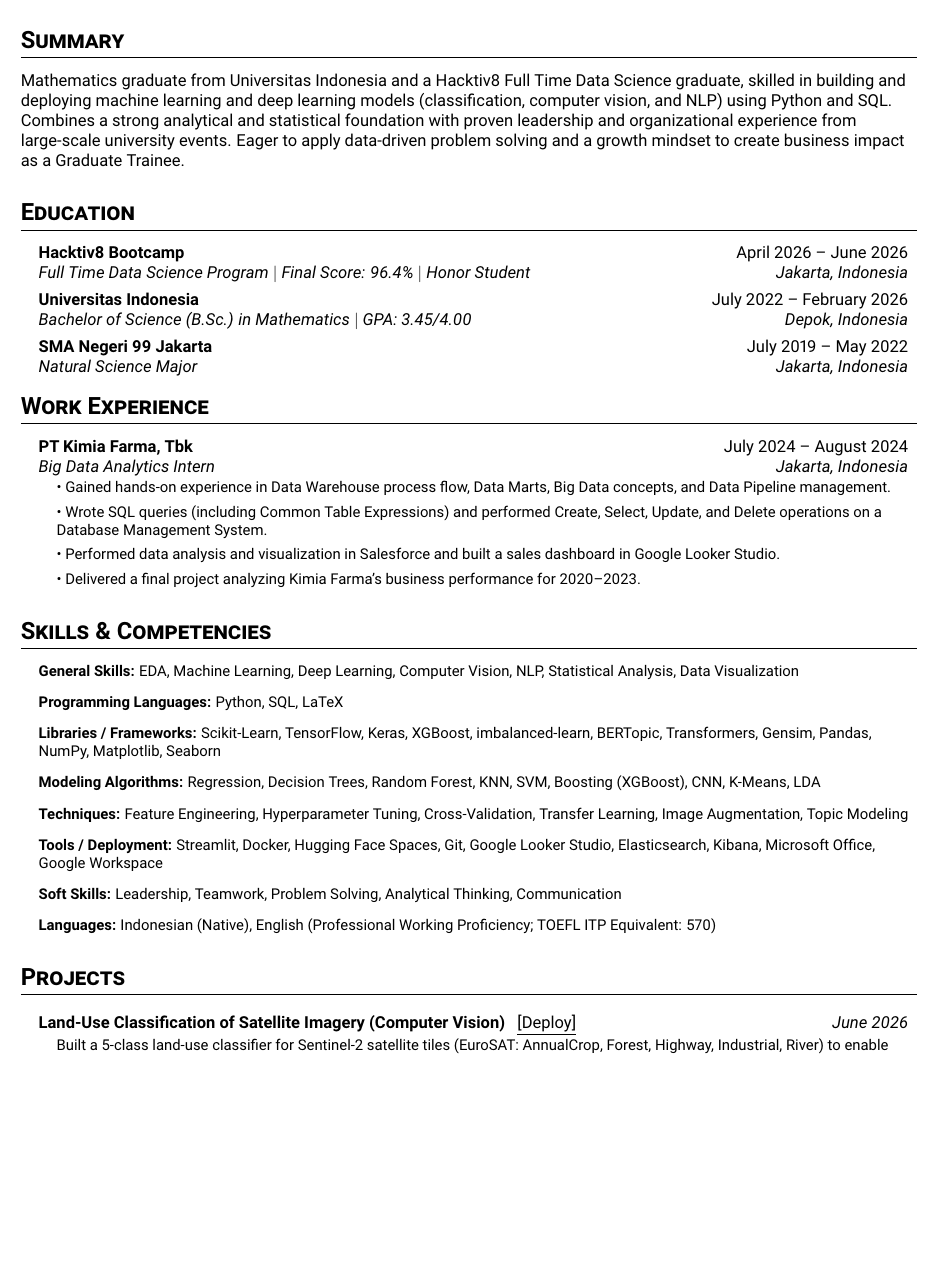
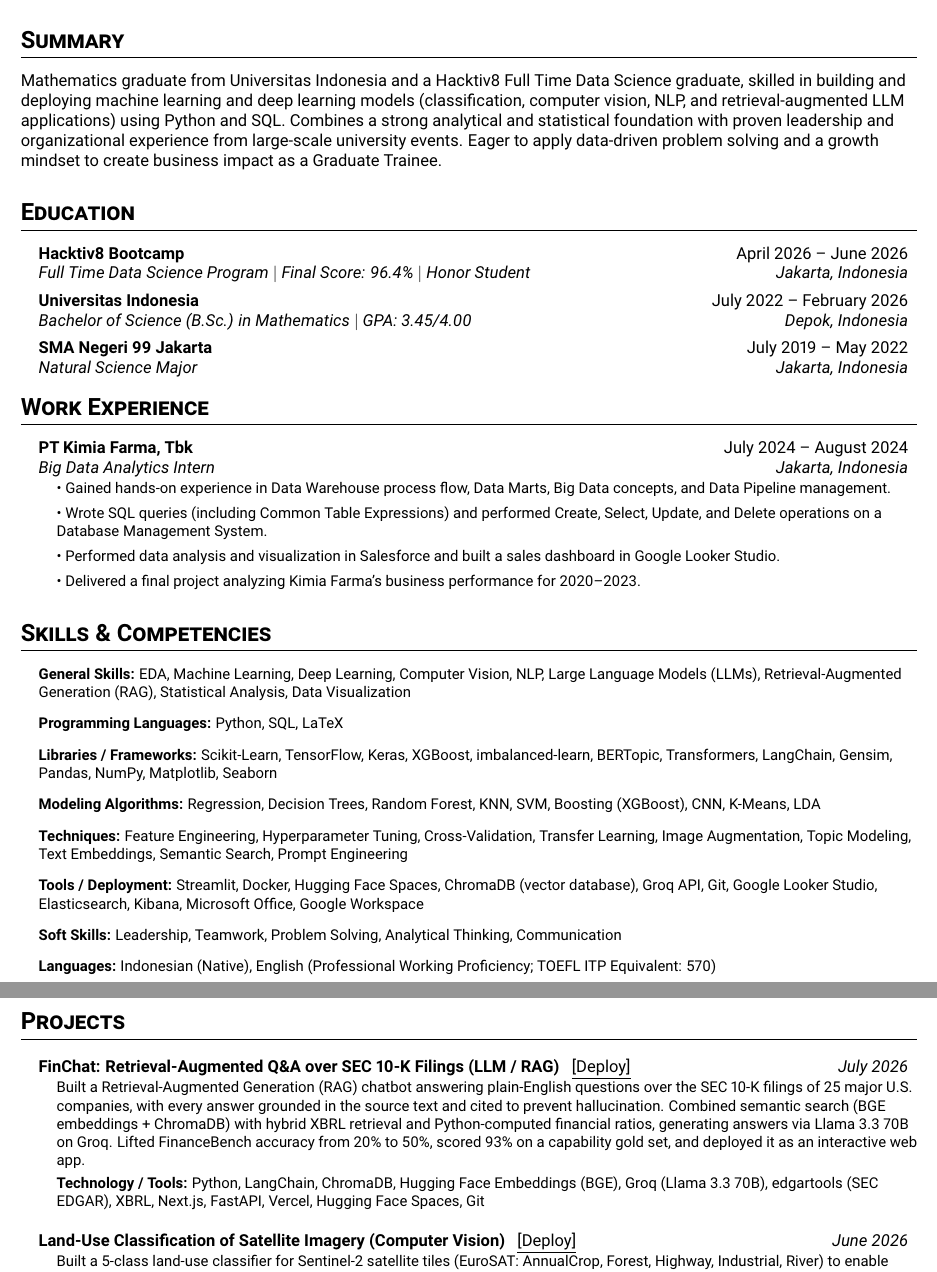
Before and after one commit to daphutapea/daphutapea.github.io, a LaTeX CV (CV - Daffa Narendra Hutapea/resume.tex): part of page 1 of 2 before the commit and two parts of pages 1 and 2 of 3 after it, the two joined at a grey line, cut so that both start at the same text, the shorter picture padded with empty space. Compiled offline with pdfLaTeX.

```diff
--- a/CV - Daffa Narendra Hutapea/resume.tex
+++ b/CV - Daffa Narendra Hutapea/resume.tex
@@ -84,7 +84,7 @@
 
 %----------SUMMARY----------
 \section*{Summary}
-Mathematics graduate from Universitas Indonesia and a Hacktiv8 Full Time Data Science graduate, skilled in building and deploying machine learning and deep learning models (classification, computer vision, and NLP) using Python and SQL. Combines a strong analytical and statistical foundation with proven leadership and organizational experience from large-scale university events. Eager to apply data-driven problem solving and a growth mindset to create business impact as a Graduate Trainee.
+Mathematics graduate from Universitas Indonesia and a Hacktiv8 Full Time Data Science graduate, skilled in building and deploying machine learning and deep learning models (classification, computer vision, NLP, and retrieval-augmented LLM applications) using Python and SQL. Combines a strong analytical and statistical foundation with proven leadership and organizational experience from large-scale university events. Eager to apply data-driven problem solving and a growth mindset to create business impact as a Graduate Trainee.
 
 %----------EDUCATION----------
 \section{Education}
@@ -117,12 +117,12 @@
 %----------SKILLS----------
 \section{Skills \& Competencies}
 \resumeSubHeadingList
-  \resumeItem{\textbf{General Skills:} EDA, Machine Learning, Deep Learning, Computer Vision, NLP, Statistical Analysis, Data Visualization}
+  \resumeItem{\textbf{General Skills:} EDA, Machine Learning, Deep Learning, Computer Vision, NLP, Large Language Models (LLMs), Retrieval-Augmented Generation (RAG), Statistical Analysis, Data Visualization}
   \resumeItem{\textbf{Programming Languages:} Python, SQL, LaTeX}
-  \resumeItem{\textbf{Libraries / Frameworks:} Scikit-Learn, TensorFlow, Keras, XGBoost, imbalanced-learn, BERTopic, Transformers, Gensim, Pandas, NumPy, Matplotlib, Seaborn}
+  \resumeItem{\textbf{Libraries / Frameworks:} Scikit-Learn, TensorFlow, Keras, XGBoost, imbalanced-learn, BERTopic, Transformers, LangChain, Gensim, Pandas, NumPy, Matplotlib, Seaborn}
   \resumeItem{\textbf{Modeling Algorithms:} Regression, Decision Trees, Random Forest, KNN, SVM, Boosting (XGBoost), CNN, K-Means, LDA}
-  \resumeItem{\textbf{Techniques:} Feature Engineering, Hyperparameter Tuning, Cross-Validation, Transfer Learning, Image Augmentation, Topic Modeling}
-  \resumeItem{\textbf{Tools / Deployment:} Streamlit, Docker, Hugging Face Spaces, Git, Google Looker Studio, Elasticsearch, Kibana, Microsoft Office, Google Workspace}
+  \resumeItem{\textbf{Techniques:} Feature Engineering, Hyperparameter Tuning, Cross-Validation, Transfer Learning, Image Augmentation, Topic Modeling, Text Embeddings, Semantic Search, Prompt Engineering}
+  \resumeItem{\textbf{Tools / Deployment:} Streamlit, Docker, Hugging Face Spaces, ChromaDB (vector database), Groq API, Git, Google Looker Studio, Elasticsearch, Kibana, Microsoft Office, Google Workspace}
   \resumeItem{\textbf{Soft Skills:} Leadership, Teamwork, Problem Solving, Analytical Thinking, Communication}
   \resumeItem{\textbf{Languages:} Indonesian (Native), English (Professional Working Proficiency; TOEFL ITP Equivalent: 570)}
 \resumeSubHeadingListEnd
@@ -130,6 +130,12 @@
 %----------PROJECTS----------
 \section{Projects}
 \resumeSubHeadingList
+  \resumeProjectHeading
+      {FinChat: Retrieval-Augmented Q\&A over SEC 10-K Filings (LLM / RAG)}{https://finchat-chi.vercel.app/}{July 2026}
+      \resumeSubHeadingList
+          \resumeItem{Built a Retrieval-Augmented Generation (RAG) chatbot answering plain-English questions over the SEC 10-K filings of 25 major U.S. companies, with every answer grounded in the source text and cited to prevent hallucination. Combined semantic search (BGE embeddings + ChromaDB) with hybrid XBRL retrieval and Python-computed financial ratios, generating answers via Llama 3.3 70B on Groq. Lifted FinanceBench accuracy from 20\% to 50\%, scored 93\% on a capability gold set, and deployed it as an interactive web app.}
+          \resumeItem{\textbf{Technology / Tools:} Python, LangChain, ChromaDB, Hugging Face Embeddings (BGE), Groq (Llama 3.3 70B), edgartools (SEC EDGAR), XBRL, Next.js, FastAPI, Vercel, Hugging Face Spaces, Git}
+      \resumeSubHeadingListEnd
   \resumeProjectHeading
       {Land-Use Classification of Satellite Imagery (Computer Vision)}{https://huggingface.co/spaces/dahutapea/Classification-of-Satellite-Imagery}{June 2026}
       \resumeSubHeadingList
```
Also changed, not shown: 1 other file.
